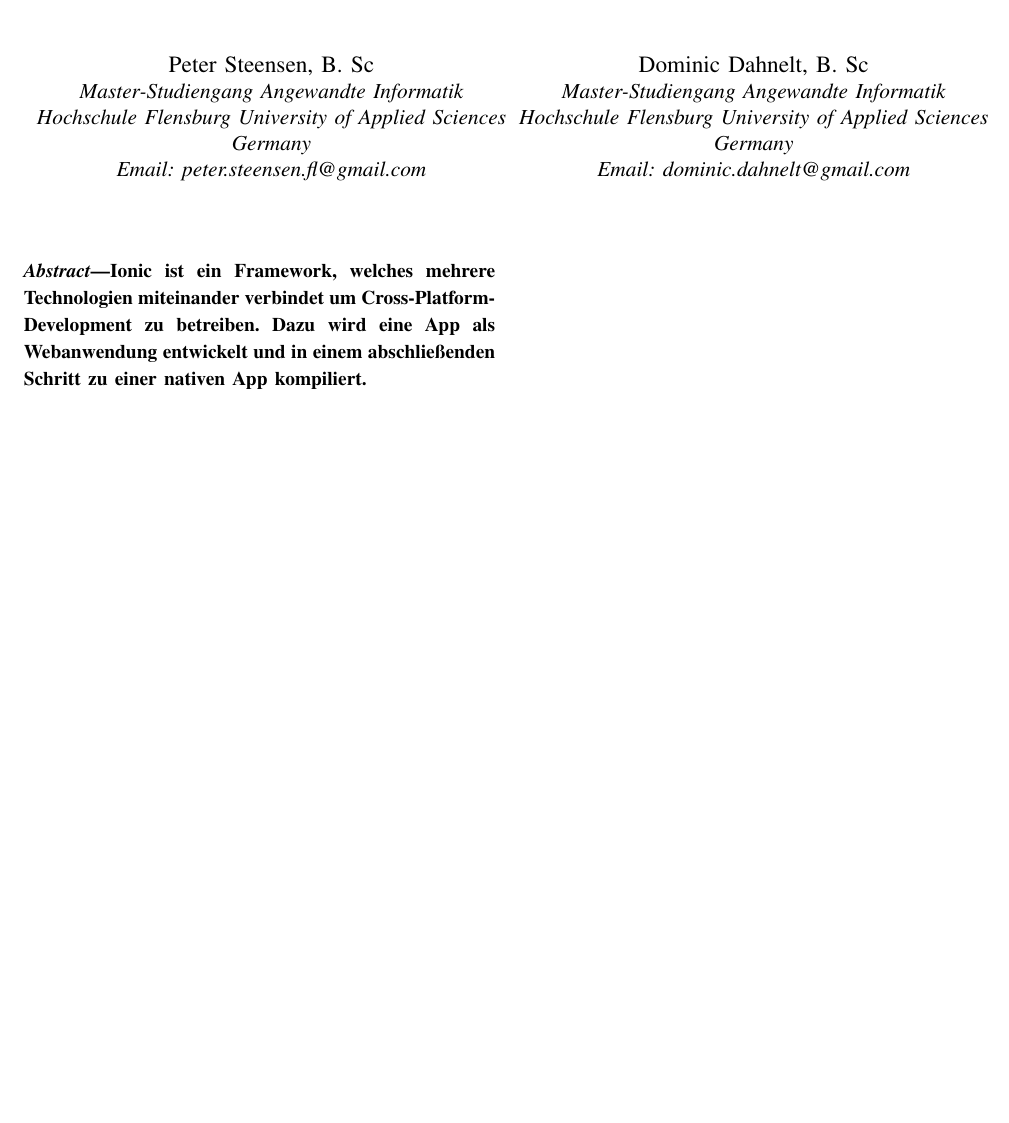
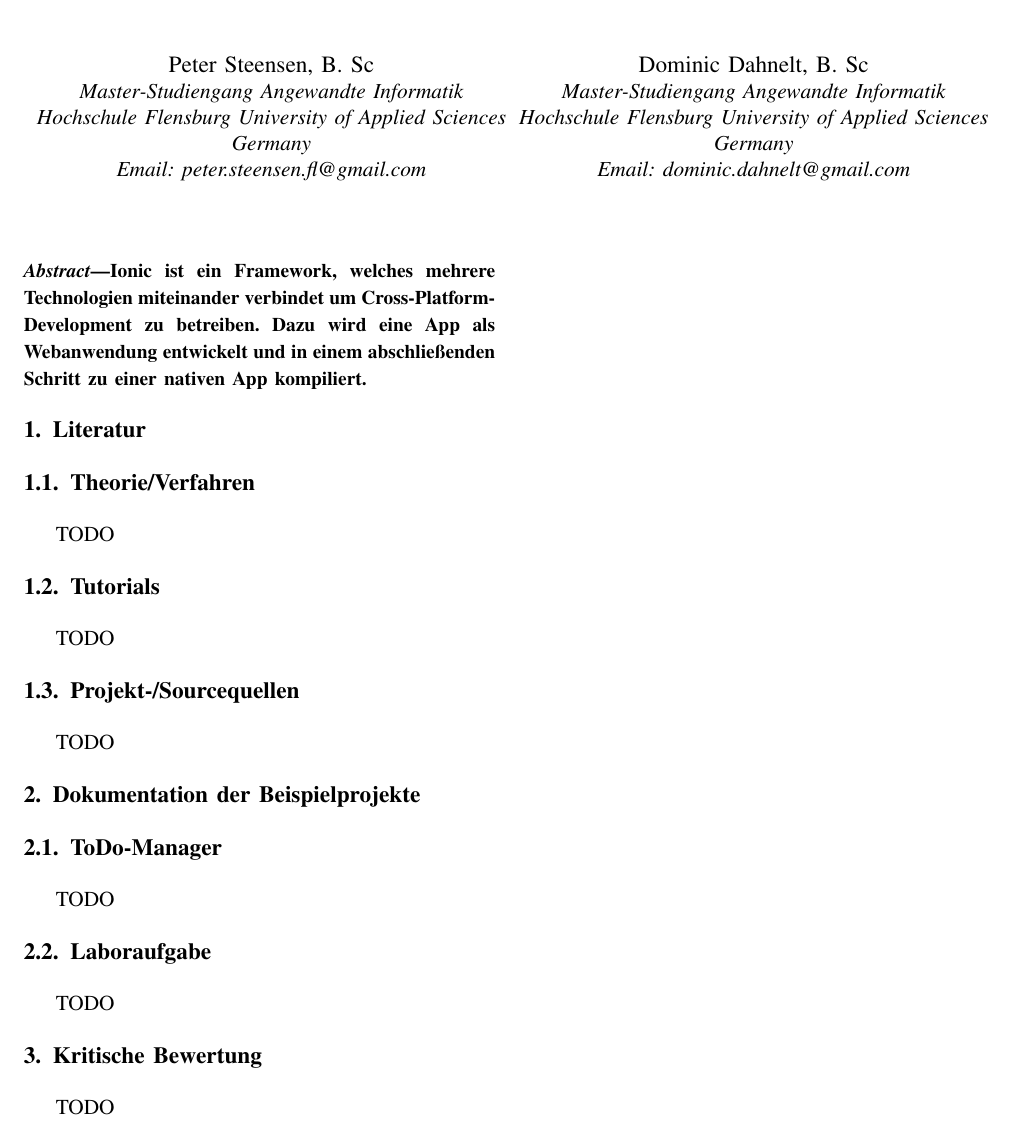
Before and after one commit to doda2009/mobile-engineering-ionic, a LaTeX paper (doc/de/steensen-dahnelt-ionic.tex): part of the page, cut so that both start at the same text, the shorter picture padded with empty space. Compiled offline with pdfLaTeX.

Commit message:
#1 added structure to docs

```diff
--- a/doc/de/steensen-dahnelt-ionic.tex
+++ b/doc/de/steensen-dahnelt-ionic.tex
@@ -354,8 +354,21 @@
 	Ionic ist ein Framework, welches mehrere Technologien miteinander verbindet um Cross-Platform-Development zu betreiben. Dazu wird eine App als Webanwendung entwickelt und in einem abschließenden Schritt zu einer nativen App kompiliert.
 \end{abstract}
 
-% no keywords
+\section{Literatur}
+\subsection{Theorie/Verfahren}
+TODO
+\subsection{Tutorials}
+TODO
+\subsection{Projekt-/Sourcequellen}
+TODO
 
+\section{Dokumentation der Beispielprojekte}
+\subsection{ToDo-Manager}
+TODO
+\subsection{Laboraufgabe}
+TODO
+\section{Kritische Bewertung}
+TODO
 
 
 
```
Also changed, not shown: doc/de/steensen-dahnelt-ionic.pdf.
